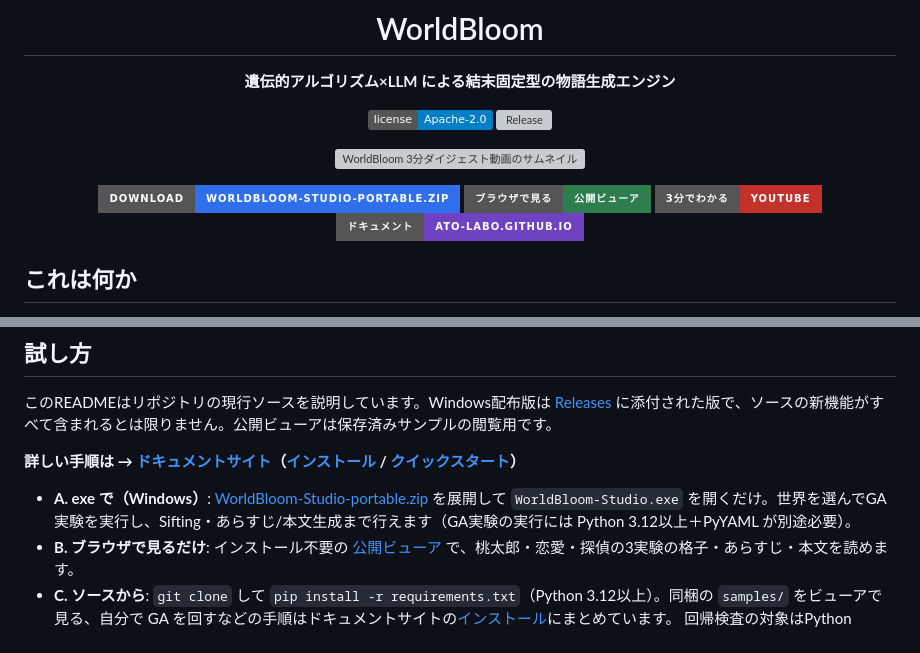
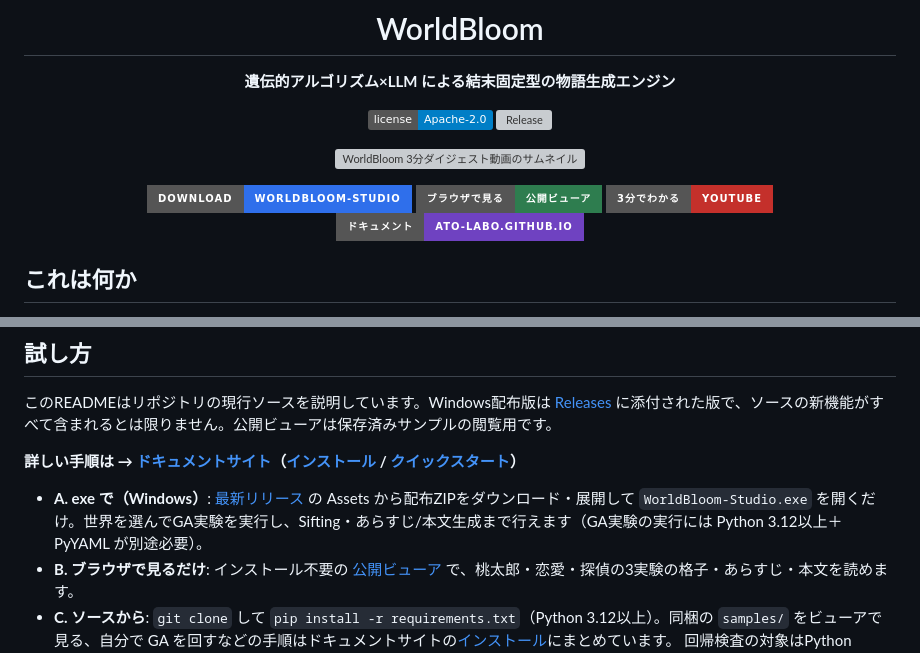
Before and after one commit to ATO-LABO/WorldBloom, a Markdown page: README.md, 2 parts joined by grey strips. Drawn GitHub-style; badges without logos; grey boxes are pictures that could not be loaded.

Commit message:
docs: direct Studio downloads to latest release assets

```diff
--- a/README.md
+++ b/README.md
@@ -11,7 +11,7 @@
 
 <a href="https://youtu.be/Yozi2qb2IQg"><img src="https://img.youtube.com/vi/Yozi2qb2IQg/maxresdefault.jpg" width="640" alt="WorldBloom 3分ダイジェスト動画のサムネイル"></a>
 
-[![Download WorldBloom Studio](https://img.shields.io/badge/Download-WorldBloom--Studio--portable.zip-2f6feb?style=for-the-badge&logo=windows&logoColor=white)](https://github.com/ATO-LABO/WorldBloom/releases/latest/download/WorldBloom-Studio-portable.zip)
+[![Download WorldBloom Studio](https://img.shields.io/badge/Download-WorldBloom--Studio-2f6feb?style=for-the-badge&logo=windows&logoColor=white)](https://github.com/ATO-LABO/WorldBloom/releases/latest)
 [![公開ビューア](https://img.shields.io/badge/%E3%83%96%E3%83%A9%E3%82%A6%E3%82%B6%E3%81%A7%E8%A6%8B%E3%82%8B-%E5%85%AC%E9%96%8B%E3%83%93%E3%83%A5%E3%83%BC%E3%82%A2-2e7d4f?style=for-the-badge&logo=googlechrome&logoColor=white)](https://ato-labo.github.io/WorldBloom/)
 [![3分動画](https://img.shields.io/badge/3%E5%88%86%E3%81%A7%E3%82%8F%E3%81%8B%E3%82%8B-YouTube-c4302b?style=for-the-badge&logo=youtube&logoColor=white)](https://youtu.be/Yozi2qb2IQg)
 [![ドキュメント](https://img.shields.io/badge/%E3%83%89%E3%82%AD%E3%83%A5%E3%83%A1%E3%83%B3%E3%83%88-ato--labo.github.io-6f42c1?style=for-the-badge&logo=readthedocs&logoColor=white)](https://ato-labo.github.io/WorldBloom/docs/)
@@ -63,7 +63,7 @@ GPU 調停・進捗表示など運用まわりの機能は、ドキュメント
 
 **詳しい手順は → [ドキュメントサイト](https://ato-labo.github.io/WorldBloom/docs/)（[インストール](https://ato-labo.github.io/WorldBloom/docs/getting-started/install/) / [クイックスタート](https://ato-labo.github.io/WorldBloom/docs/getting-started/quickstart/)）**
 
-- **A. exe で（Windows）**: [WorldBloom-Studio-portable.zip](https://github.com/ATO-LABO/WorldBloom/releases/latest/download/WorldBloom-Studio-portable.zip) を展開して `WorldBloom-Studio.exe` を開くだけ。世界を選んでGA実験を実行し、Sifting・あらすじ/本文生成まで行えます（GA実験の実行には Python 3.12以上＋PyYAML が別途必要）。
+- **A. exe で（Windows）**: [最新リリース](https://github.com/ATO-LABO/WorldBloom/releases/latest) の Assets から配布ZIPをダウンロード・展開して `WorldBloom-Studio.exe` を開くだけ。世界を選んでGA実験を実行し、Sifting・あらすじ/本文生成まで行えます（GA実験の実行には Python 3.12以上＋PyYAML が別途必要）。
 - **B. ブラウザで見るだけ**: インストール不要の [公開ビューア](https://ato-labo.github.io/WorldBloom/) で、桃太郎・恋愛・探偵の3実験の格子・あらすじ・本文を読めます。
 - **C. ソースから**: `git clone` して `pip install -r requirements.txt`（Python 3.12以上）。同梱の `samples/` をビューアで見る、自分で GA を回すなどの手順はドキュメントサイトの[インストール](https://ato-labo.github.io/WorldBloom/docs/getting-started/install/)にまとめています。
   回帰検査の対象はPython 3.12/3.13とUbuntu/Windowsです。
```
Also changed, not shown: README.en.md (+2 -2 lines).
